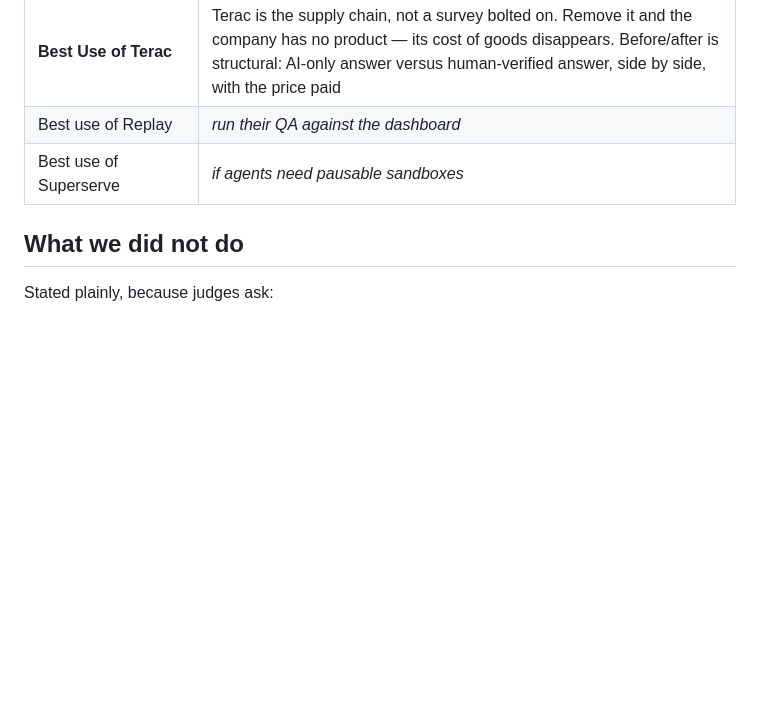
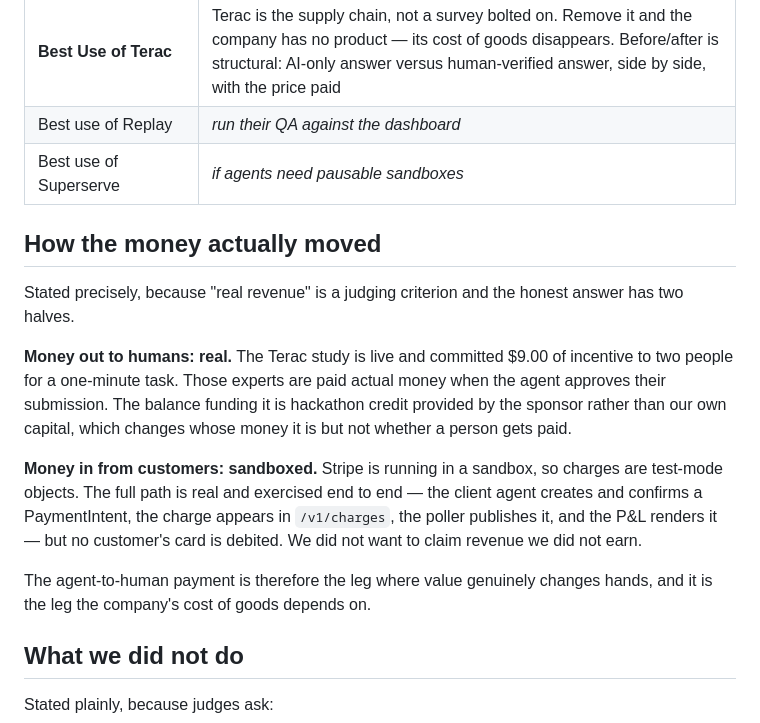
Before and after one commit to dntywntme/2026-08-15-SF-0HumanCompanyHack-firm, a Markdown page: SUBMISSION.md, the part around the change. Drawn GitHub-style; blank space fills up the shorter version.

Commit message:
docs: state precisely how the money moved
Real revenue is a judging criterion, so the honest answer needs both halves.
Money out to humans is real: $9.00 of incentive committed to two people, paid
when the agent approves their work, funded by sponsor credit rather than our
own capital. Money in from customers is sandboxed: the full Stripe path is
exercised end to end but no card is debited.

The agent-to-human leg is where value actually changes hands, and it is the one
the company's cost of goods depends on.

```diff
--- a/SUBMISSION.md
+++ b/SUBMISSION.md
@@ -53,6 +53,26 @@ Entering multiple tracks is explicitly encouraged by the rules.
 | Best use of Replay | _run their QA against the dashboard_ |
 | Best use of Superserve | _if agents need pausable sandboxes_ |
 
+## How the money actually moved
+
+Stated precisely, because "real revenue" is a judging criterion and the honest
+answer has two halves.
+
+**Money out to humans: real.** The Terac study is live and committed $9.00 of
+incentive to two people for a one-minute task. Those experts are paid actual
+money when the agent approves their submission. The balance funding it is
+hackathon credit provided by the sponsor rather than our own capital, which
+changes whose money it is but not whether a person gets paid.
+
+**Money in from customers: sandboxed.** Stripe is running in a sandbox, so
+charges are test-mode objects. The full path is real and exercised end to end —
+the client agent creates and confirms a PaymentIntent, the charge appears in
+`/v1/charges`, the poller publishes it, and the P&L renders it — but no
+customer's card is debited. We did not want to claim revenue we did not earn.
+
+The agent-to-human payment is therefore the leg where value genuinely changes
+hands, and it is the leg the company's cost of goods depends on.
+
 ## What we did not do
 
 Stated plainly, because judges ask:
```
